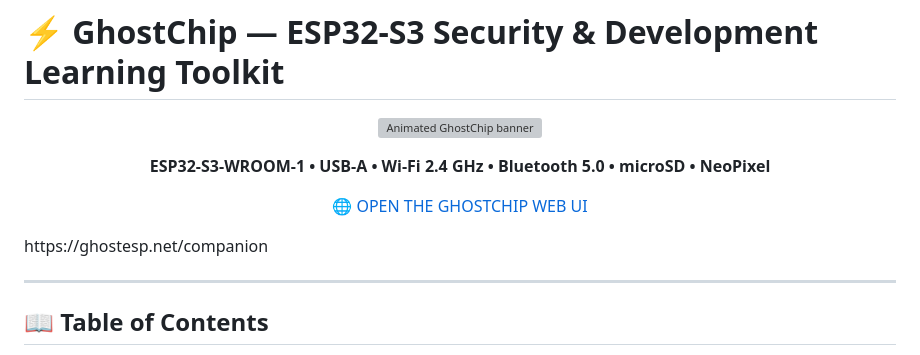
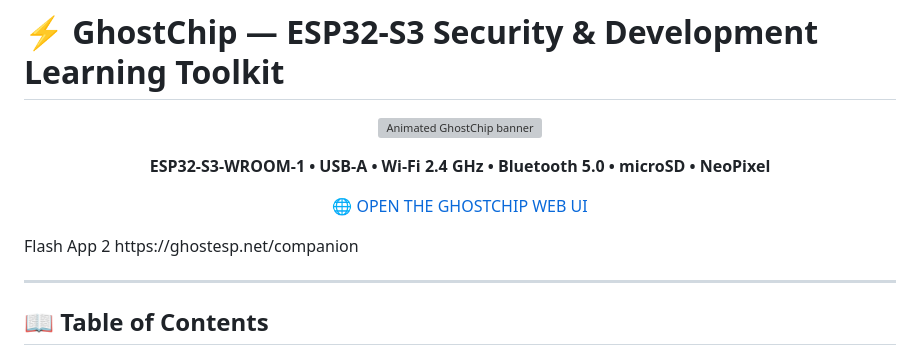
Before and after one commit to mathew804/GhostChip-ESP32-s3-WROOM-1, a Markdown page: README.md, the part around the change. GitHub-like rendering; grey boxes are pictures that could not be loaded.

```diff
--- a/README.md
+++ b/README.md
@@ -11,7 +11,8 @@
 <p align="center">
   <a href="https://gamkers.github.io/GhostChipUI/">🌐 OPEN THE GHOSTCHIP WEB UI</a>
 </p>
-https://ghostesp.net/companion
+Flash App 2
+           https://ghostesp.net/companion
 
 ---
 
```
